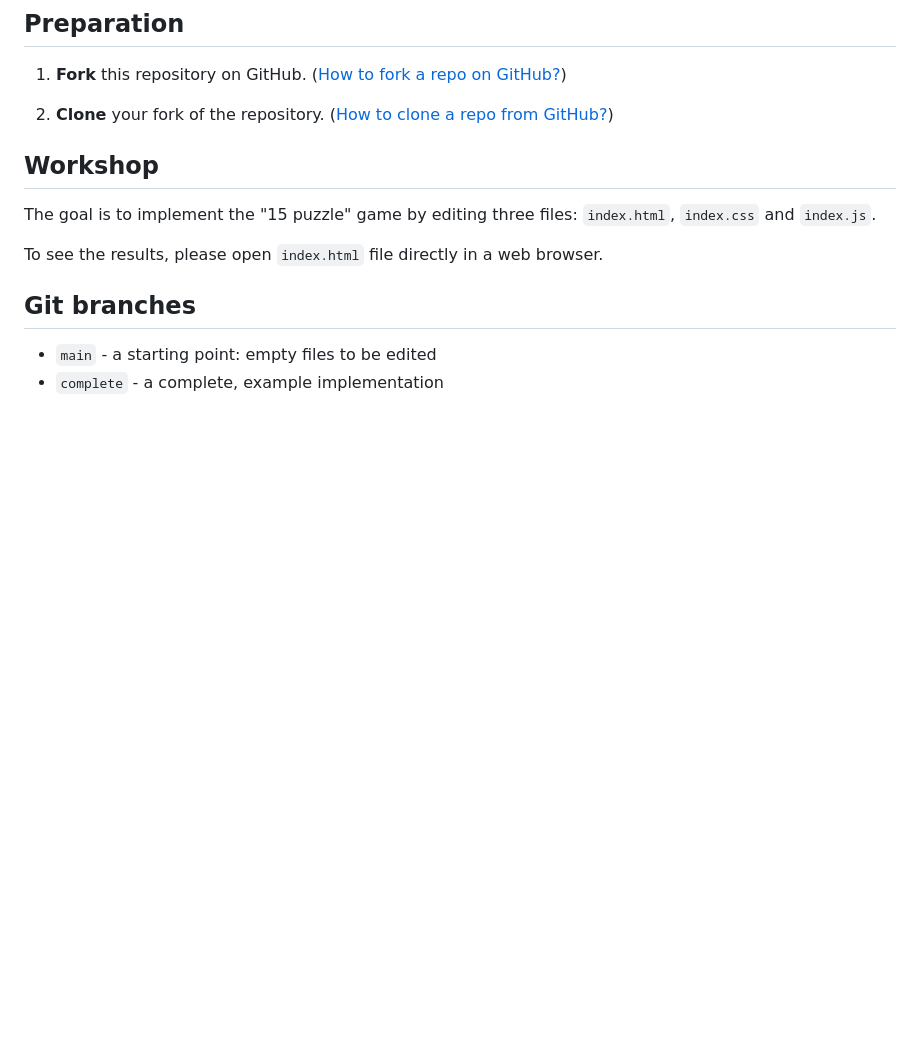
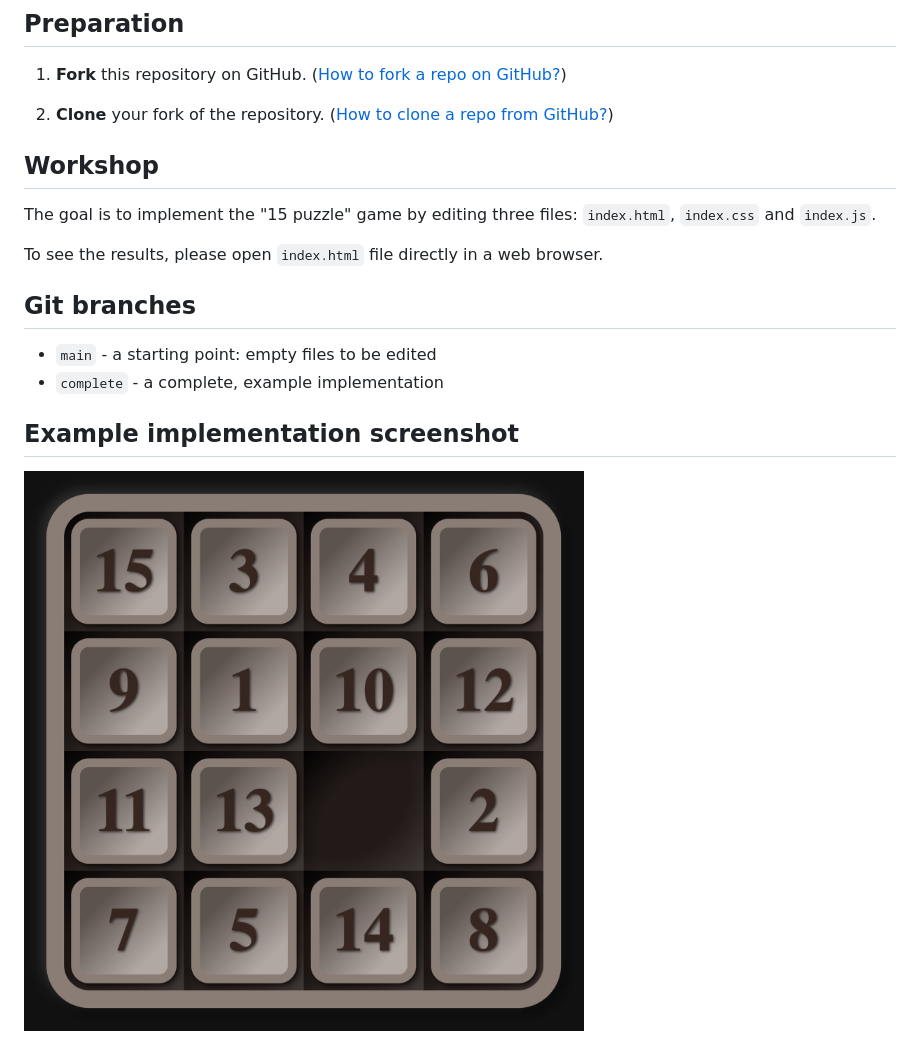
Before and after one commit to jacekmikrut/warsawjs-workshop-58-introduction-to-frontend, a Markdown page: README.md, the part around the change. Drawn GitHub-style; pictures changed too: example-implementation-screenshot.png (added); blank space fills up the shorter version.

Commit message:
A complete, example implementation.

```diff
--- a/README.md
+++ b/README.md
@@ -22,3 +22,8 @@ Git branches
 
 - `main` - a starting point: empty files to be edited
 - `complete` - a complete, example implementation
+
+Example implementation screenshot
+---------------------------------
+
+![Example implementation screenshot](example-implementation-screenshot.png)
```
Also changed, not shown: 3 other files.
